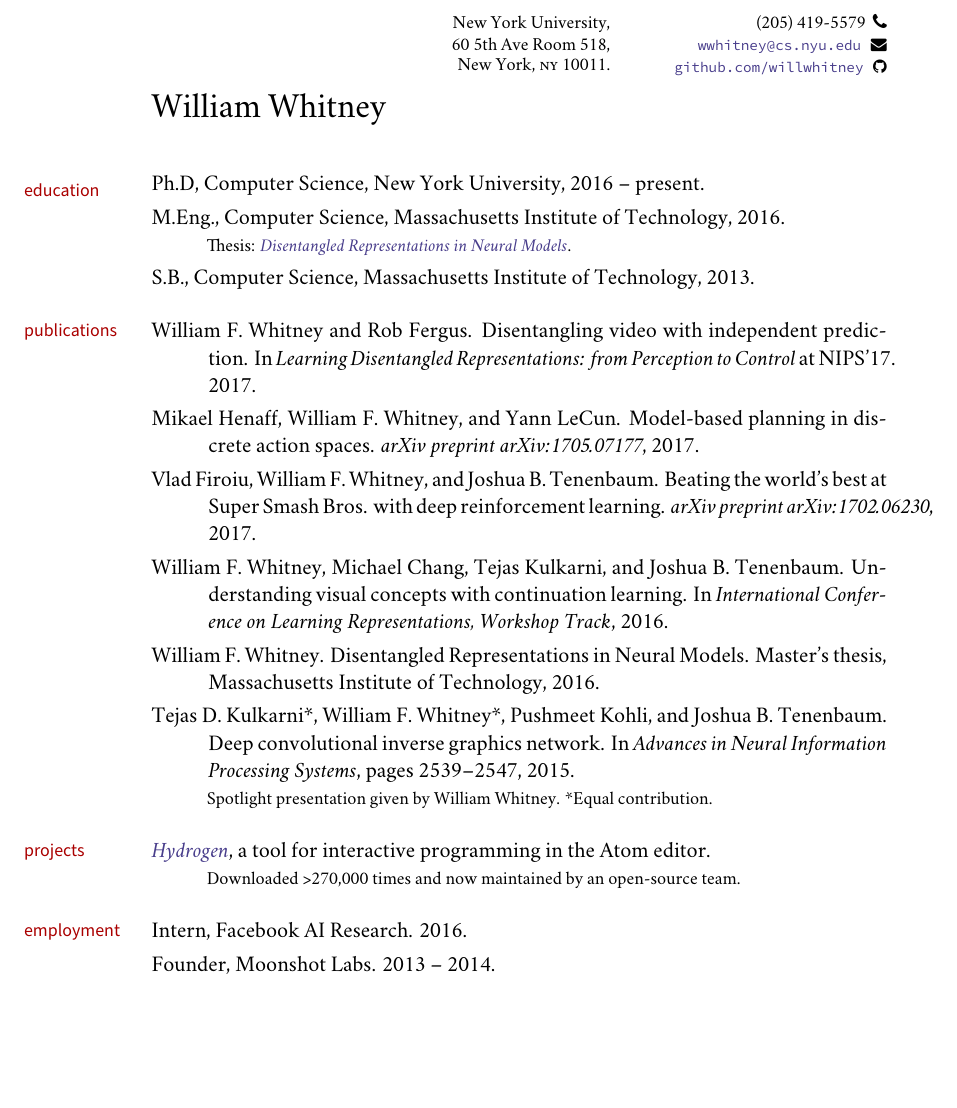
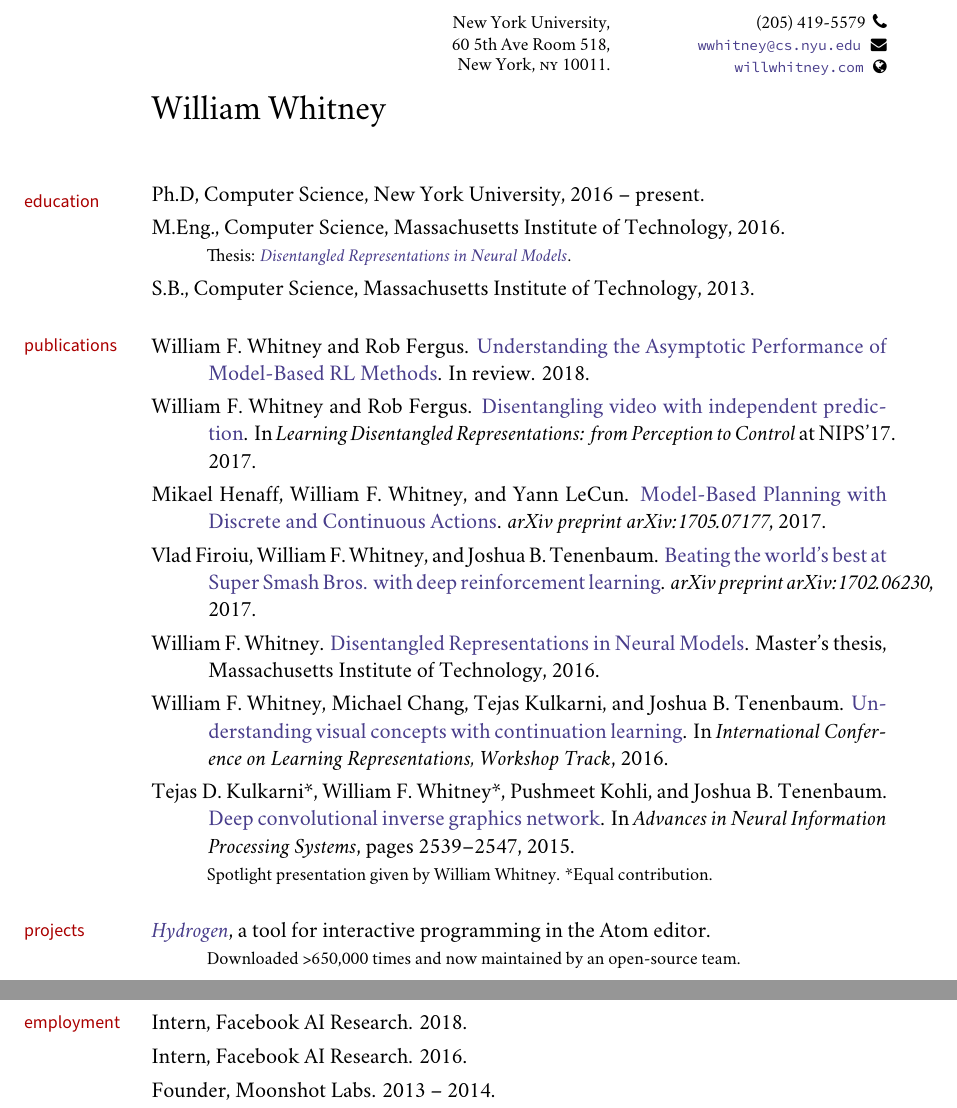
Before and after one commit to willwhitney/cv, a LaTeX book (wfwhitney.tex): part of the page before the commit and two parts of pages 1 and 2 of 2 after it, the two joined at a grey line, cut so that both start at the same text, the shorter picture padded with empty space. Compiled offline with XeLaTeX; a missing font is replaced by an installed copy or a similar font.

Commit message:
update for 2018!

```diff
--- a/wfwhitney.tex
+++ b/wfwhitney.tex
@@ -77,7 +77,7 @@
 \def\myaffiliation{New York University}
 \def\myaddress{Computer Science Department}
 \def\myemail{wwhitney@cs.nyu.edu}
-\def\myweb{github.com/willwhitney}
+\def\myweb{willwhitney.com}
 \def\myphone{(205) 419-5579}
 \def\mytwitter{@wfwhitney}
 \def\myversion{}
@@ -176,7 +176,7 @@
   \flushright \footnotesize  \addressblock \myphone \, \faPhone \\
   % {\scriptsize  \texttt{\href{http://twitter.com/wfwhitney}{\mytwitter}} \, \faTwitter }  \\
   {\scriptsize  \texttt{\href{mailto:\myemail}{\myemail}} \, \faEnvelope} \\
-  {\scriptsize  \texttt{\href{https://\myweb}{\myweb}} \, \faGithub}
+  {\scriptsize  \texttt{\href{https://\myweb}{\myweb}} \, \faGlobe}
 \end{minipage}
 
 \medskip
@@ -215,7 +215,7 @@
 \ind M.Eng., Computer Science, Massachusetts Institute of Technology, 2016.
 
 {\vskip -0.3em}
-\ind \hspace{0.35in} \footnotesize Thesis: \href{https://arxiv.org/abs/1602.02383}{\emph{Disentangled Representations in Neural Models}}.\normalsize
+\ind \hspace{0.35in} \footnotesize Thesis: \href{http://willwhitney.com/assets/papers/Disentangled.Representations.in.Neural.Models.pdf}{\emph{Disentangled Representations in Neural Models}}.\normalsize
 
 %\medskip
 %\noindent\emph{National University of Ireland (Cork)\vspace{0.02in}}
@@ -239,22 +239,25 @@
 %% \begin{revnumerate}
 %%\end{revnumerate}
 
-\ind William F. Whitney and Rob Fergus. Disentangling video with independent prediction. In \emph{Learning Disentangled Representations: from Perception to Control} at NIPS'17. 2017.
+\ind William F. Whitney and Rob Fergus. \href{http://willwhitney.com/assets/papers/Understanding.the.Asymptotic.Performance.of.MBRL.pdf}{Understanding the Asymptotic Performance of Model-Based RL Methods}. In review. 2018.
 
 
-\ind Mikael Henaff, William F. Whitney, and Yann LeCun. Model-based planning in discrete action spaces. \emph{arXiv preprint arXiv:1705.07177}, 2017.
+\ind William F. Whitney and Rob Fergus. \href{http://willwhitney.com/assets/papers/Disentangling.video.with.independent.prediction.pdf}{Disentangling video with independent prediction}. In \emph{Learning Disentangled Representations: from Perception to Control} at NIPS'17. 2017.
 
 
-\ind Vlad Firoiu, William F. Whitney, and Joshua B. Tenenbaum. Beating the world’s best at Super Smash Bros. with deep reinforcement learning. \emph{arXiv preprint arXiv:1702.06230}, 2017.
+\ind Mikael Henaff, William F. Whitney, and Yann LeCun. \href{http://willwhitney.com/assets/papers/Model.Based.Planning.with.Discrete.and.Continuous.Actions.pdf}{Model-Based Planning with Discrete and Continuous Actions}. \emph{arXiv preprint arXiv:1705.07177}, 2017.
 
 
-\ind William F. Whitney, Michael Chang, Tejas Kulkarni, and Joshua B. Tenenbaum. Understanding visual concepts with continuation learning. In \emph{International Conference on Learning Representations, Workshop Track}, 2016.
+\ind Vlad Firoiu, William F. Whitney, and Joshua B. Tenenbaum. \href{http://willwhitney.com/assets/papers/Beating.the.Worlds.Best.pdf}{Beating the world’s best at Super Smash Bros. with deep reinforcement learning}. \emph{arXiv preprint arXiv:1702.06230}, 2017.
 
 
-\ind William F. Whitney. Disentangled Representations in Neural Models. Master's thesis, Massachusetts Institute of Technology, 2016.
+\ind William F. Whitney. \href{http://willwhitney.com/assets/papers/Disentangled.Representations.in.Neural.Models.pdf}{Disentangled Representations in Neural Models}. Master's thesis, Massachusetts Institute of Technology, 2016.
 
 
-\ind Tejas D. Kulkarni*, William F. Whitney*, Pushmeet Kohli, and Joshua B. Tenenbaum. Deep convolutional inverse graphics network. In \emph{Advances in Neural Information Processing Systems}, pages 2539–2547, 2015.
+\ind William F. Whitney, Michael Chang, Tejas Kulkarni, and Joshua B. Tenenbaum. \href{http://willwhitney.com/assets/papers/Understanding.Visual.Concepts.with.Continuation.Learning.pdf}{Understanding visual concepts with continuation learning}. In \emph{International Conference on Learning Representations, Workshop Track}, 2016.
+
+
+\ind Tejas D. Kulkarni*, William F. Whitney*, Pushmeet Kohli, and Joshua B. Tenenbaum. \href{http://willwhitney.com/assets/papers/Deep.Convolutional.Inverse.Graphics.Network.pdf}{Deep convolutional inverse graphics network}. In \emph{Advances in Neural Information Processing Systems}, pages 2539–2547, 2015.
 
 {\vskip -0.3em}
 \ind \hspace{0.35in} \footnotesize Spotlight presentation given by William Whitney. *Equal contribution.\normalsize
@@ -280,12 +283,15 @@
 \ind \href{https://atom.io/packages/hydrogen}{\emph{Hydrogen}}, a tool for interactive programming in the Atom editor.
 
 {\vskip -0.3em}
-\ind \hspace{0.35in} \footnotesize Downloaded >270,000 times and now maintained by an open-source team. \normalsize
+\ind \hspace{0.35in} \footnotesize Downloaded >650,000 times and now maintained by an open-source team. \normalsize
 
 \bigskip
 
+\newpage
 
 \marginhead{\sffamily {\vskip 0.07em} employment}
+
+\ind Intern, Facebook AI Research. 2018.
 
 \ind Intern, Facebook AI Research. 2016.
 
```
Also changed, not shown: wfwhitney.pdf, 1 other file.
